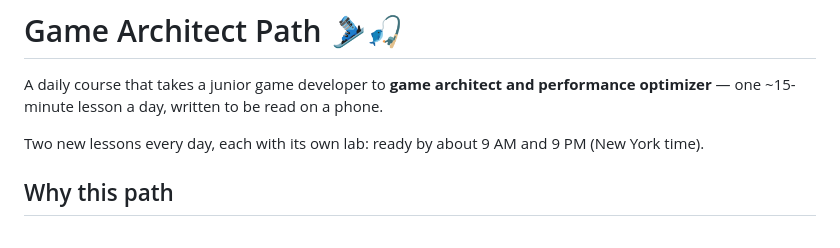
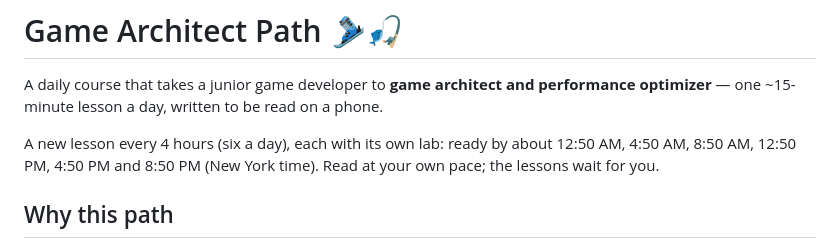
Before and after one commit to YIMO691/GameArchitect, a Markdown page: README.md, the part around the change. GitHub-like rendering.

Commit message:
README: new lesson every 4 hours
Co-Authored-By: Claude Opus 5.5 <noreply@anthropic.com>
Claude-Session: https://claude.ai/code/session_01GwiyajrX2H2JAtr2fFMhHX

```diff
--- a/README.md
+++ b/README.md
@@ -2,7 +2,7 @@
 
 A daily course that takes a junior game developer to **game architect and performance optimizer** — one ~15-minute lesson a day, written to be read on a phone.
 
-Two new lessons every day, each with its own lab: ready by about 9 AM and 9 PM (New York time).
+A new lesson every 4 hours (six a day), each with its own lab: ready by about 12:50 AM, 4:50 AM, 8:50 AM, 12:50 PM, 4:50 PM and 8:50 PM (New York time). Read at your own pace; the lessons wait for you.
 
 ## Why this path
 AI tools write plausible code quickly. What they can't do on their own is make decisions under constraints that aren't in the prompt (frame budgets, memory per platform, save-file compatibility, team skills), measure reality on target hardware, and own the long-term consequences. That's the architect's and optimizer's job — and the focus of this course.
```
